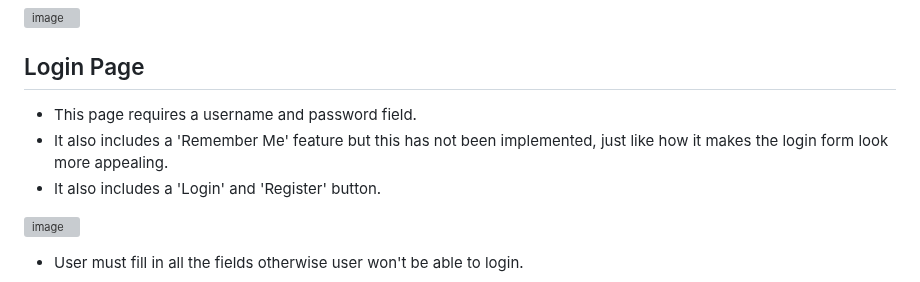
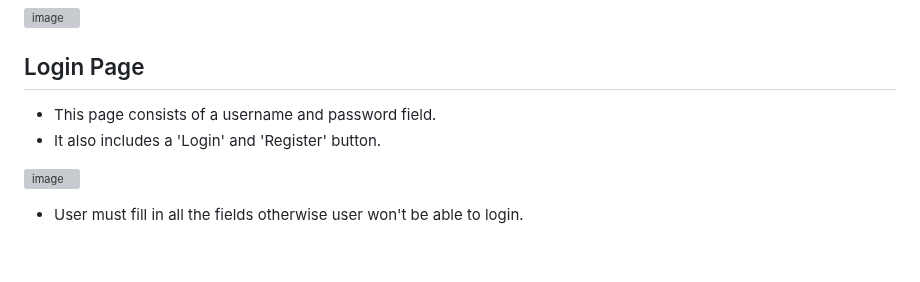
Before and after one commit to Rafz9Abz9/AbzRecipe, a Markdown page: README.md, the part around one of its changes. Drawn GitHub-style; blank space fills up the shorter version; grey boxes are pictures that could not be loaded.

```diff
--- a/README.md
+++ b/README.md
@@ -161,8 +161,7 @@ The primary goal of ABZRECIPE is to empower users by creating a comprehensive on
 ![image](https://github.com/Rafz9Abz9/ABZRECIPE/assets/126483536/aa72bcb5-5bf7-4d4d-8b62-9f000ab801c6)
 
 ## Login Page
-- This page requires a username and password field.
-- It also includes a 'Remember Me' feature but this has not been implemented, just like how it makes the login form look more appealing.
+- This page consists of a username and password field.
 - It also includes a 'Login' and 'Register' button.
 
 ![image](https://github.com/Rafz9Abz9/ABZRECIPE/assets/126483536/89996aeb-7b5b-4912-abb6-6b13c25da799)
```
Also changed, not shown: other parts of README.md (+9 -9 lines).
